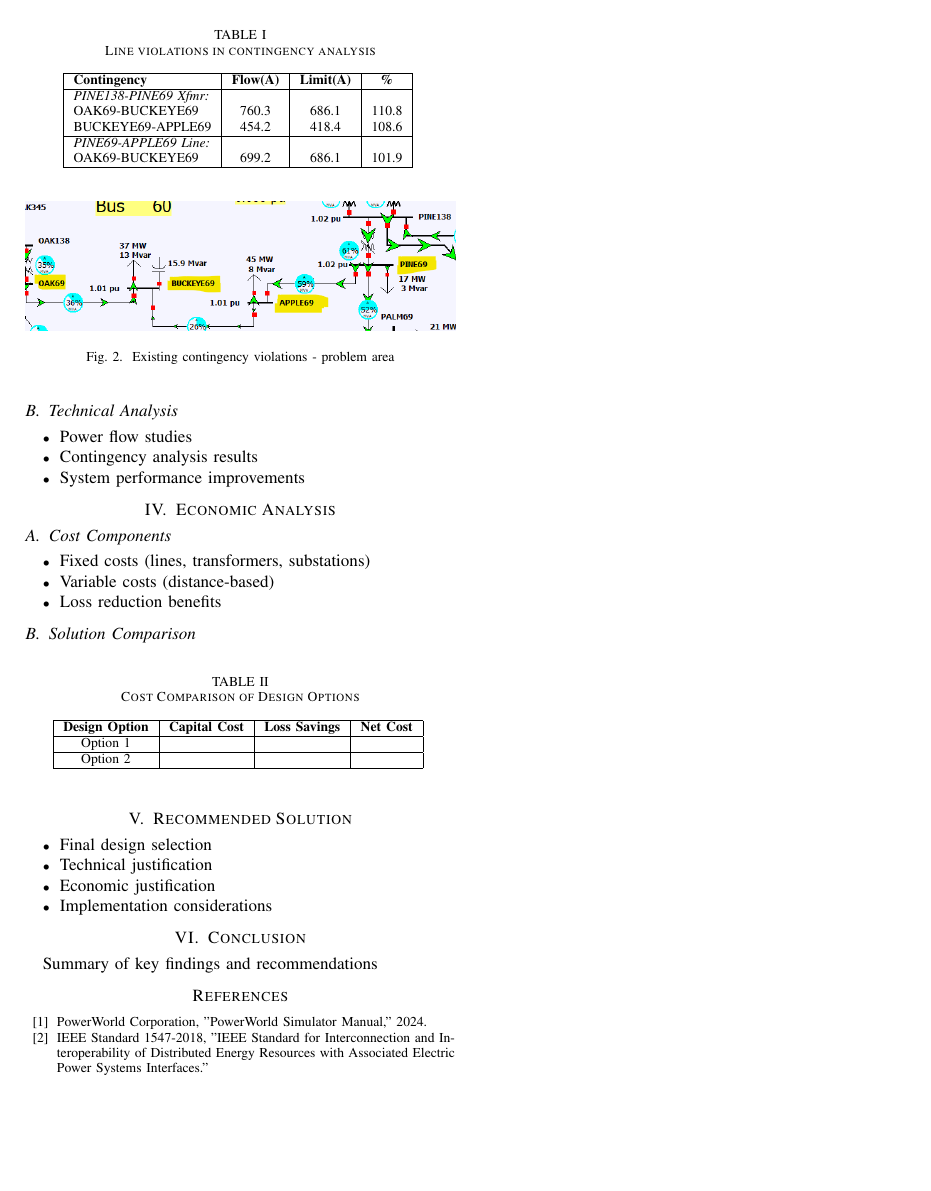
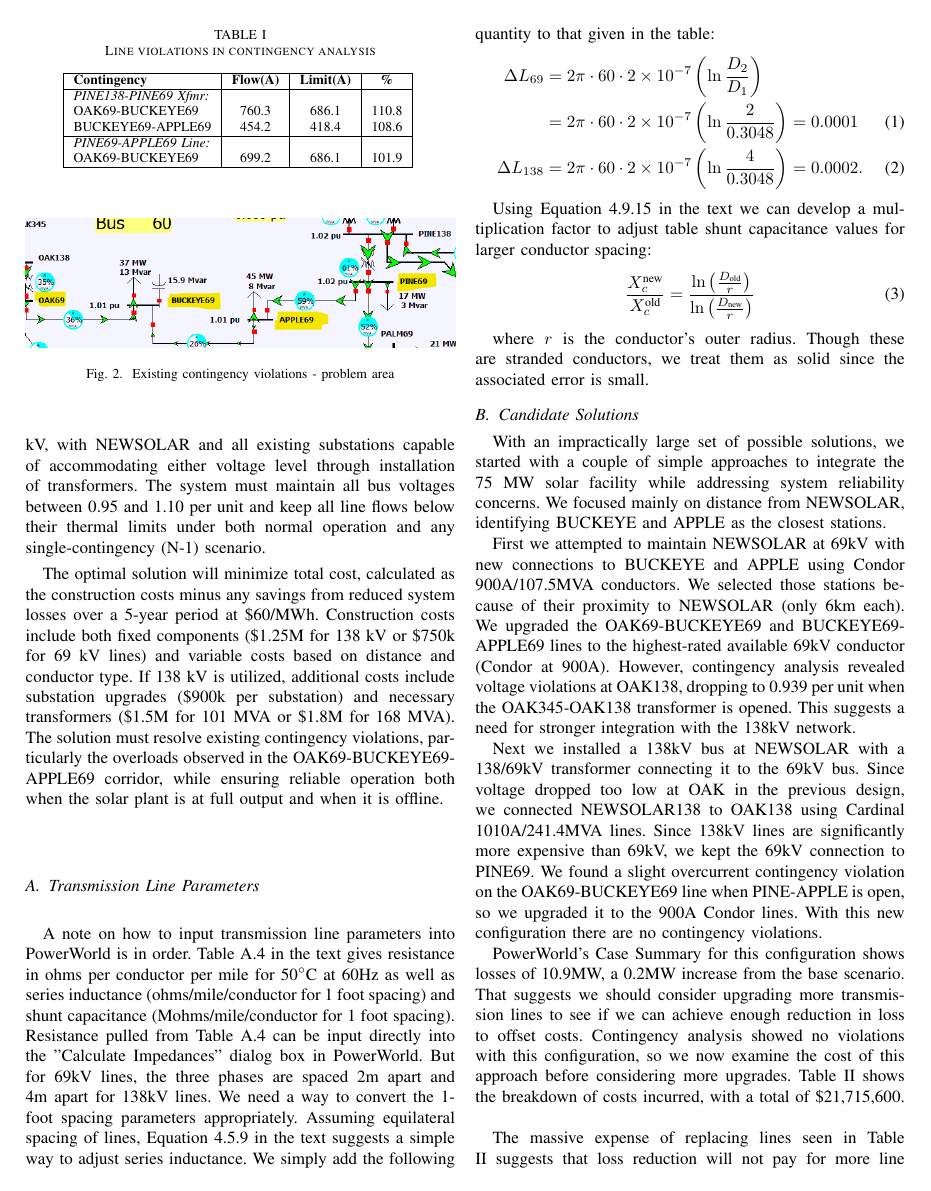
Before and after one commit to Brent-Dickinson/ECE590, a LaTeX paper (paper.tex): page 2 of 2 before the commit and page 2 of 3 after it. Compiled offline with pdfLaTeX.

Commit message:
added new scenarios

```diff
--- a/paper.tex
+++ b/paper.tex
@@ -82,31 +76,25 @@ These results are summarized in Table \ref{tab:violations}. A zoomed-in view of
+The design solution must incorporate new transmission infrastructure to connect the 75 MW solar facility at NEWSOLAR while simultaneously addressing existing problems. There must be redundant transmission paths to NEWSOLAR for reliability, meaning at least two separate transmission lines must be constructed. These lines can be either 69 kV or 138 kV, with NEWSOLAR and all existing substations capable of accommodating either voltage level through installation of transformers. The system must maintain all bus voltages between 0.95 and 1.10 per unit and keep all line flows below their thermal limits under both normal operation and any single-contingency (N-1) scenario.
 
-\subsection{Technical Analysis}
-\begin{itemize}
-	\item Power flow studies
-	\item Contingency analysis results
-	\item System performance improvements
-\end{itemize}
+The optimal solution will minimize total cost, calculated as the construction costs minus any savings from reduced system losses over a 5-year period at \$60/MWh. Construction costs include both fixed components (\$1.25M for 138 kV or \$750k for 69 kV lines) and variable costs based on distance and conductor type. If 138 kV is utilized, additional costs include substation upgrades (\$900k per substation) and necessary transformers (\$1.5M for 101 MVA or \$1.8M for 168 MVA). The solution must resolve existing contingency violations, particularly the overloads observed in the OAK69-BUCKEYE69-APPLE69 corridor, while ensuring reliable operation both when the solar plant is at full output and when it is offline.
+\subsection{Transmission Line Parameters}
+A note on how to input transmission line parameters into PowerWorld is in order. Table A.4 in the text gives resistance in ohms per conductor per mile for 50$^\circ$C at 60Hz as well as series inductance (ohms/mile/conductor for 1 foot spacing) and shunt capacitance (Mohms/mile/conductor for 1 foot spacing). Resistance pulled from Table A.4 can be input directly into the "Calculate Impedances" dialog box in PowerWorld. But for 69kV lines, the three phases are spaced 2m apart and 4m apart for 138kV lines. We need a way to convert the 1-foot spacing parameters appropriately. Assuming equilateral spacing of lines, Equation 4.5.9 in the text suggests a simple way to adjust series inductance. We simply add the following quantity to that given in the table:
+\begin{flalign}
+	\Delta L_{69} &= 2\pi\cdot60\cdot2\times10^{-7}\left(\ln\frac{D_2}{D_1}\right)\nonumber\\
+	&= 2\pi\cdot60\cdot2\times10^{-7}\left(\ln\frac{2}{0.3048}\right) = 0.0001\\
+	\Delta L_{138} &= 2\pi\cdot60\cdot2\times10^{-7}\left(\ln\frac{4}{0.3048}\right) = 0.0002.
+\end{flalign}
 
-\section{Economic Analysis}
-\subsection{Cost Components}
-\begin{itemize}
-	\item Fixed costs (lines, transformers, substations)
-	\item Variable costs (distance-based)
-	\item Loss reduction benefits
-\end{itemize}
+Using Equation 4.9.15 in the text we can develop a multiplication factor to adjust table shunt capacitance values for larger conductor spacing:
+\begin{flalign}
+	\frac{X_c^\text{new}}{X_c^\text{old}} & = \frac{\ln\left(\frac{D_\text{old}}{r}\right)}{\ln\left(\frac{D_\text{new}}{r}\right)}
+\end{flalign}
 
-\subsection{Solution Comparison}
-\begin{table}[htbp]
-	\caption{Cost Comparison of Design Options}
-	\begin{center}
-		\begin{tabular}{|c|c|c|c|}
-			\hline
-			\textbf{Design Option} & \textbf{Capital Cost} & \textbf{Loss Savings} & \textbf{Net Cost} \\
-			\hline
-			Option 1 & & & \\
-			\hline
-			Option 2 & & & \\
-			\hline
-		\end{tabular}
-		\label{tab:costs}
-	\end{center}
+where $r$ is the conductor's outer radius. Though these are stranded conductors, we treat them as solid since the associated error is small.
+\subsection{Candidate Solutions}
+With an impractically large set of possible solutions, we started with a couple of simple approaches to integrate the 75 MW solar facility while addressing system reliability concerns. We focused mainly on distance from NEWSOLAR, identifying BUCKEYE and APPLE as the closest stations.
+
+First we attempted to maintain NEWSOLAR at 69kV with new connections to BUCKEYE and APPLE using Condor 900A/107.5MVA conductors. We selected those stations because of their proximity to NEWSOLAR (only 6km each). We upgraded the OAK69-BUCKEYE69 and BUCKEYE69-APPLE69 lines to the highest-rated available 69kV conductor (Condor at 900A). However, contingency analysis revealed voltage violations at OAK138, dropping to 0.939 per unit when the OAK345-OAK138 transformer is opened. This suggests a need for stronger integration with the 138kV network.
+
+Next we installed a 138kV bus at NEWSOLAR with a 138/69kV transformer connecting it to the 69kV bus. Since voltage dropped too low at OAK in the previous design, we connected NEWSOLAR138 to OAK138 using Cardinal 1010A/241.4MVA lines. Since 138kV lines are significantly more expensive than 69kV, we kept the 69kV connection to PINE69. We found a slight overcurrent contingency violation on the OAK69-BUCKEYE69 line when PINE-APPLE is open, so we upgraded it to the 900A Condor lines. With this new configuration there are no contingency violations.
+
+PowerWorld's Case Summary for this configuration shows losses of 10.9MW, a 0.2MW increase from the base scenario. That suggests we should consider upgrading more transmission lines to see if we can achieve enough reduction in loss to offset costs. Contingency analysis showed no violations with this configuration, so we now examine the cost of this approach before considering more upgrades. Table \ref{tab:cost_breakdown_with_losses} shows the breakdown of costs incurred, with a total of \$21,715,600.
@@ -113,13 +127,7 @@ These results are summarized in Table \ref{tab:violations}. A zoomed-in view of
+	\label{tab:cost_breakdown_with_losses}
 \end{table}
 
-\section{Recommended Solution}
-\begin{itemize}
-	\item Final design selection
-	\item Technical justification
-	\item Economic justification
-	\item Implementation considerations
-\end{itemize}
-
+The massive expense of replacing lines seen in Table \ref{tab:cost_breakdown_with_losses} suggests that loss reduction will not pay for more line upgrades. Next we examine whether there is a better way to connect NEWSOLAR to the grid, perhaps with closer stations.
 \section{Conclusion}
 Summary of key findings and recommendations
 
```
Also changed, not shown: project-requirements.md (added, +70 -0 lines), paper.pdf, paper.tex (34 more changed lines), 9 other files.
